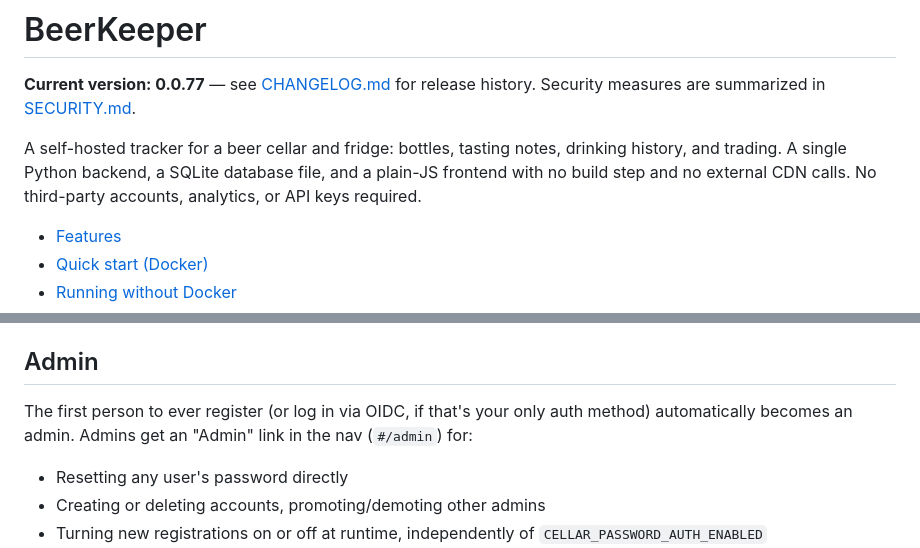
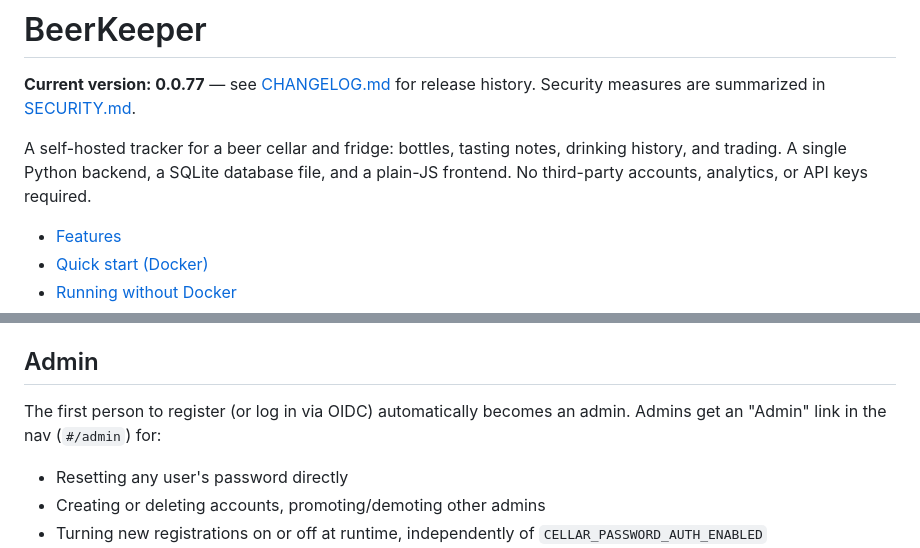
Before and after one commit to pmental/BeerKeeper, a Markdown page: README.md, 2 parts joined by grey strips. Rendered like a GitHub page.

Commit message:
Minor documentation update.

```diff
--- a/README.md
+++ b/README.md
@@ -4,8 +4,8 @@
 
 A self-hosted tracker for a beer cellar and fridge: bottles, tasting
 notes, drinking history, and trading. A single Python backend, a SQLite
-database file, and a plain-JS frontend with no build step and no external
-CDN calls. No third-party accounts, analytics, or API keys required.
+database file, and a plain-JS frontend. No third-party accounts,
+analytics, or API keys required.
 
 - [Features](#features)
 - [Quick start (Docker)](#quick-start-docker)
@@ -136,9 +136,8 @@ need a scheme (`https://`/`http://`) — if omitted, the app assumes
 
 ## Admin
 
-The first person to ever register (or log in via OIDC, if that's your
-only auth method) automatically becomes an admin. Admins get an "Admin"
-link in the nav (`#/admin`) for:
+The first person to register (or log in via OIDC) automatically becomes
+an admin. Admins get an "Admin" link in the nav (`#/admin`) for:
 
 - Resetting any user's password directly
 - Creating or deleting accounts, promoting/demoting other admins
```
